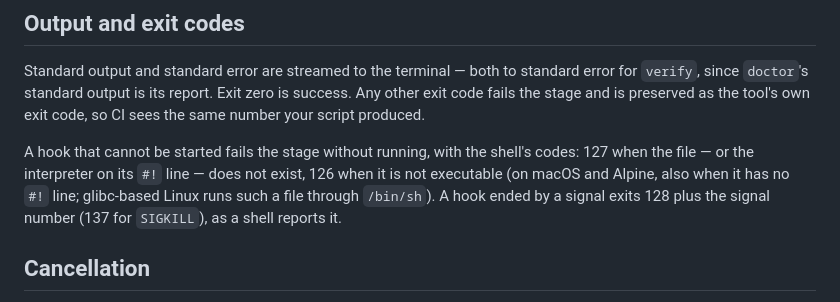
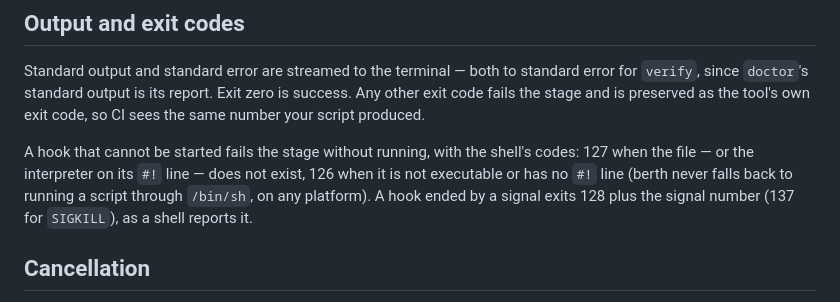
Before and after one commit to sofired/treerig, a Markdown page: docs/hooks.md, the part around the change. Rendered like a GitHub page.

Commit message:
docs(hooks): a hook without a #! line always exits 126 (#78)
Part of #45.

`docs/hooks.md` said a hook with no `#!` line runs through `/bin/sh` on
glibc-based Linux. That's the TypeScript build's behaviour (Node's
`execvp` falls back to the shell). The Go build has no fallback: such a
hook fails to start with exit 126 on every platform, as divergence row
6c records and `internal/hooks/realsubprocess_test.go` pins. The page
now says so.

**Ran:** nothing; this is a docs change. No other user doc makes the
claim.

**Divergence rows:** none (row 6c already covers it).


<!-- This is an auto-generated comment: release notes by coderabbit.ai
-->

## Summary by CodeRabbit

* **Documentation**
* Clarified hook startup error codes for missing executables,
interpreters, and non-executable or shebang-less hooks.
  * Documented that shebang-less hooks are not run through `/bin/sh`.

<!-- end of auto-generated comment: release notes by coderabbit.ai -->

```diff
--- a/docs/hooks.md
+++ b/docs/hooks.md
@@ -82,8 +82,8 @@ own exit code, so CI sees the same number your script produced.
 
 A hook that cannot be started fails the stage without running, with the
 shell's codes: 127 when the file — or the interpreter on its `#!` line — does
-not exist, 126 when it is not executable (on macOS and Alpine, also when it
-has no `#!` line; glibc-based Linux runs such a file through `/bin/sh`). A
+not exist, 126 when it is not executable or has no `#!` line (berth never
+falls back to running a script through `/bin/sh`, on any platform). A
 hook ended by a signal exits 128 plus the signal number (137 for `SIGKILL`),
 as a shell reports it.
 
```
